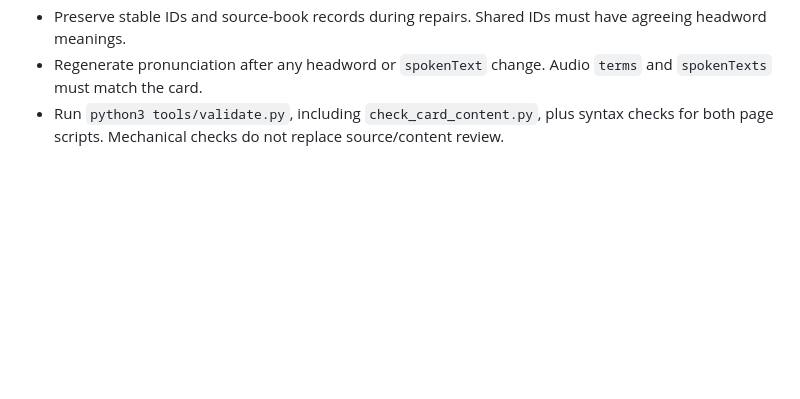
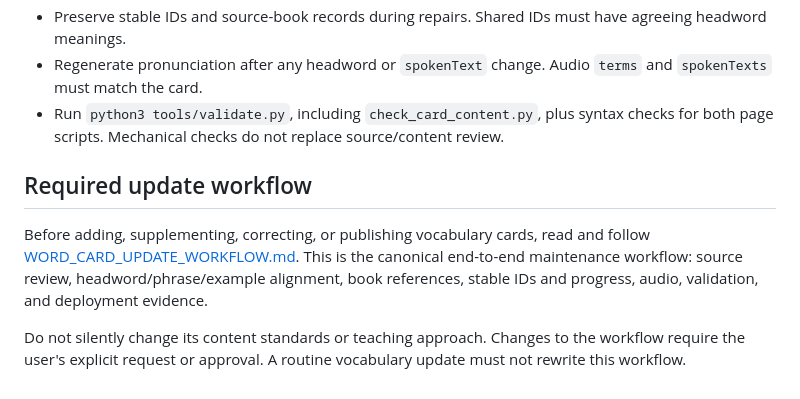
Before and after one commit to qscefnthm/word_card, a Markdown page: AGENTS.md, the part around the change. GitHub-like rendering; blank space fills up the shorter version.

Commit message:
Document canonical vocabulary update workflow v1.0 and link it from AGENTS

```diff
--- a/AGENTS.md
+++ b/AGENTS.md
@@ -44,3 +44,9 @@
 - Preserve stable IDs and source-book records during repairs. Shared IDs must have agreeing headword meanings.
 - Regenerate pronunciation after any headword or `spokenText` change. Audio `terms` and `spokenTexts` must match the card.
 - Run `python3 tools/validate.py`, including `check_card_content.py`, plus syntax checks for both page scripts. Mechanical checks do not replace source/content review.
+
+## Required update workflow
+
+Before adding, supplementing, correcting, or publishing vocabulary cards, read and follow [WORD_CARD_UPDATE_WORKFLOW.md](WORD_CARD_UPDATE_WORKFLOW.md). This is the canonical end-to-end maintenance workflow: source review, headword/phrase/example alignment, book references, stable IDs and progress, audio, validation, and deployment evidence.
+
+Do not silently change its content standards or teaching approach. Changes to the workflow require the user's explicit request or approval. A routine vocabulary update must not rewrite this workflow.
```
Also changed, not shown: WORD_CARD_UPDATE_WORKFLOW.md (added, +384 -0 lines).
